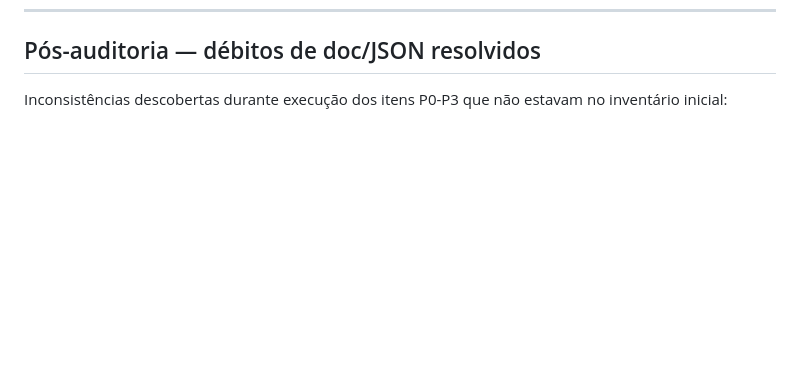
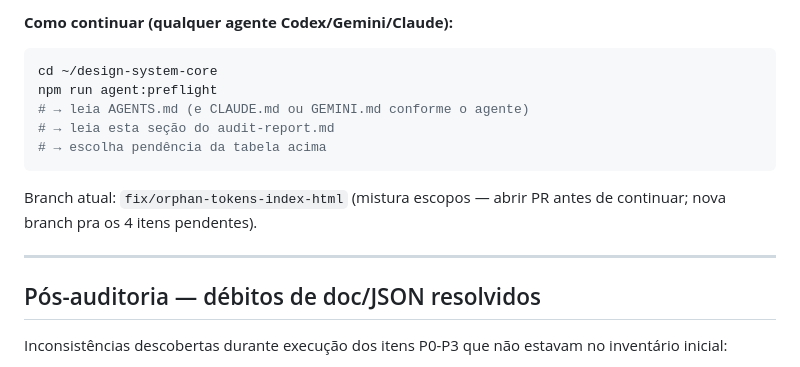
Before and after one commit to uxindesign/design-system-core, a Markdown page: audit/audit-report.md, the part around one of its changes. Drawn GitHub-style; blank space fills up the shorter version.

````diff
--- a/audit/audit-report.md
+++ b/audit/audit-report.md
@@ -320,3 +360,17 @@ Ordem sugerida (de mais danoso visualmente para menos):
+**Como continuar (qualquer agente Codex/Gemini/Claude):**
+
+```bash
+cd ~/design-system-core
+npm run agent:preflight
+# → leia AGENTS.md (e CLAUDE.md ou GEMINI.md conforme o agente)
+# → leia esta seção do audit-report.md
+# → escolha pendência da tabela acima
+```
+
+Branch atual: `fix/orphan-tokens-index-html` (mistura escopos — abrir PR antes de continuar; nova branch pra os 4 itens pendentes).
+
+---
+
 ## Pós-auditoria — débitos de doc/JSON resolvidos
 
 Inconsistências descobertas durante execução dos itens P0-P3 que não estavam no inventário inicial:
````
Also changed, not shown: other parts of audit/audit-report.md (+40 -0 lines).
